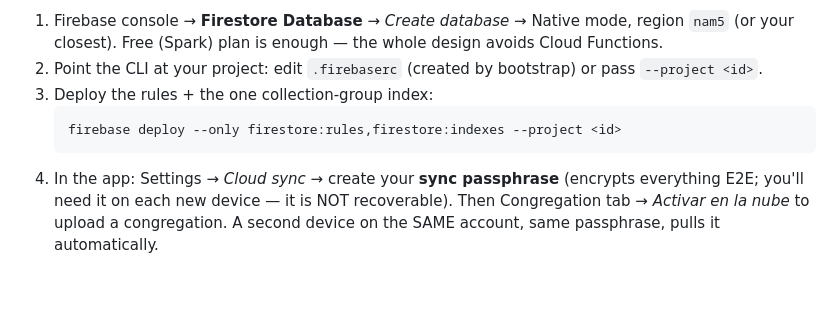
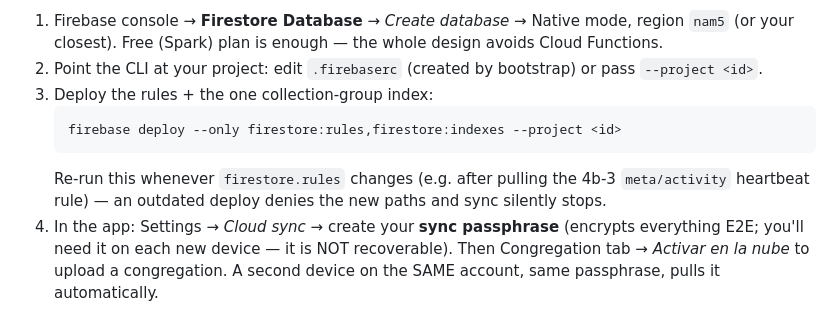
Before and after one commit to vnevarezt/Agora, a Markdown page: docs/FIREBASE_SETUP.md, the part around the change. Drawn GitHub-style; blank space fills up the shorter version.

````diff
--- a/docs/FIREBASE_SETUP.md
+++ b/docs/FIREBASE_SETUP.md
@@ -116,6 +116,9 @@ The rules are the deployed security model, so **`firestore.rules` and
    ```sh
    firebase deploy --only firestore:rules,firestore:indexes --project <id>
    ```
+   Re-run this whenever `firestore.rules` changes (e.g. after pulling the
+   4b-3 `meta/activity` heartbeat rule) — an outdated deploy denies the new
+   paths and sync silently stops.
 4. In the app: Settings → *Cloud sync* → create your **sync passphrase**
    (encrypts everything E2E; you'll need it on each new device — it is NOT
    recoverable). Then Congregation tab → *Activar en la nube* to upload a
````
Also changed, not shown: docs/PHASE4_CLOUD_SYNC.md (+34 -5 lines).
